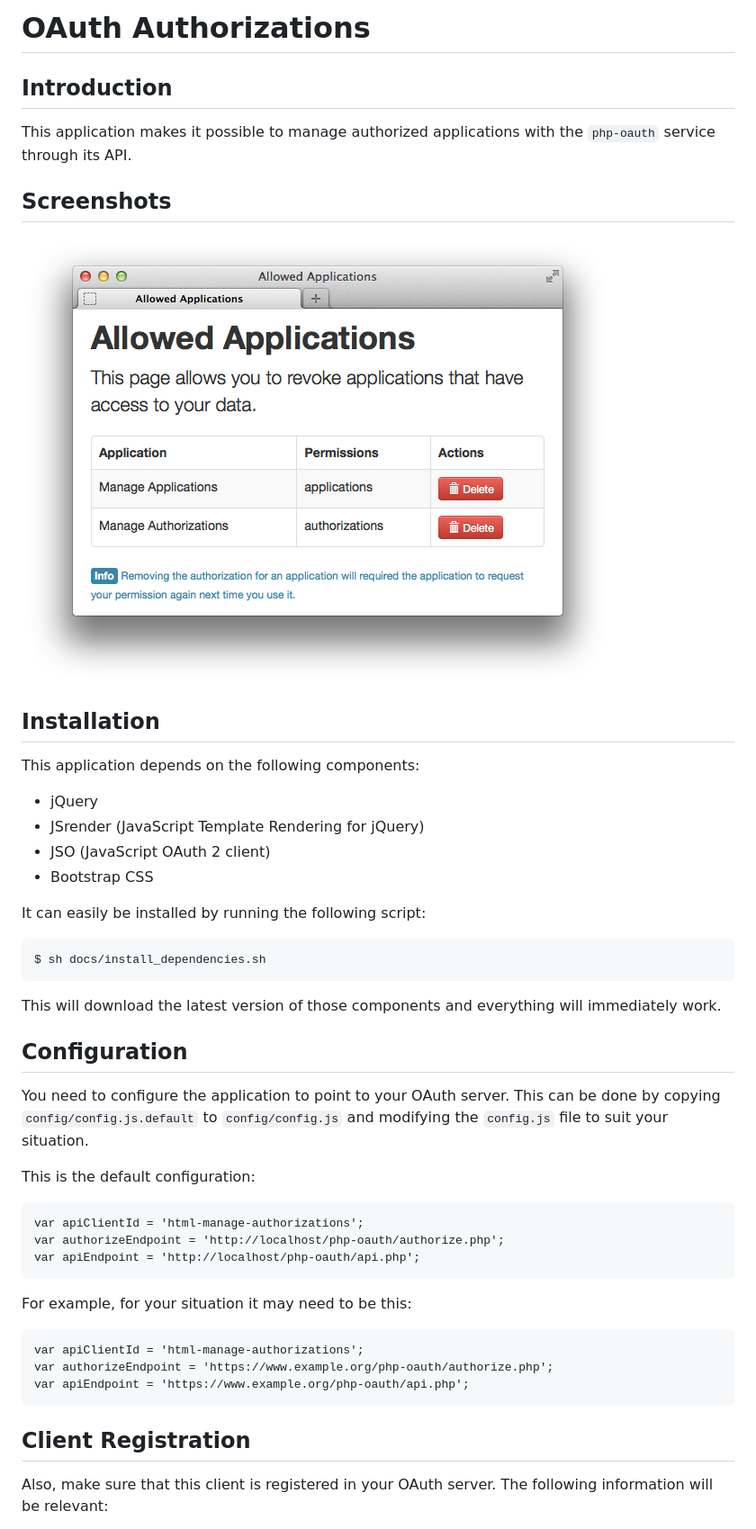
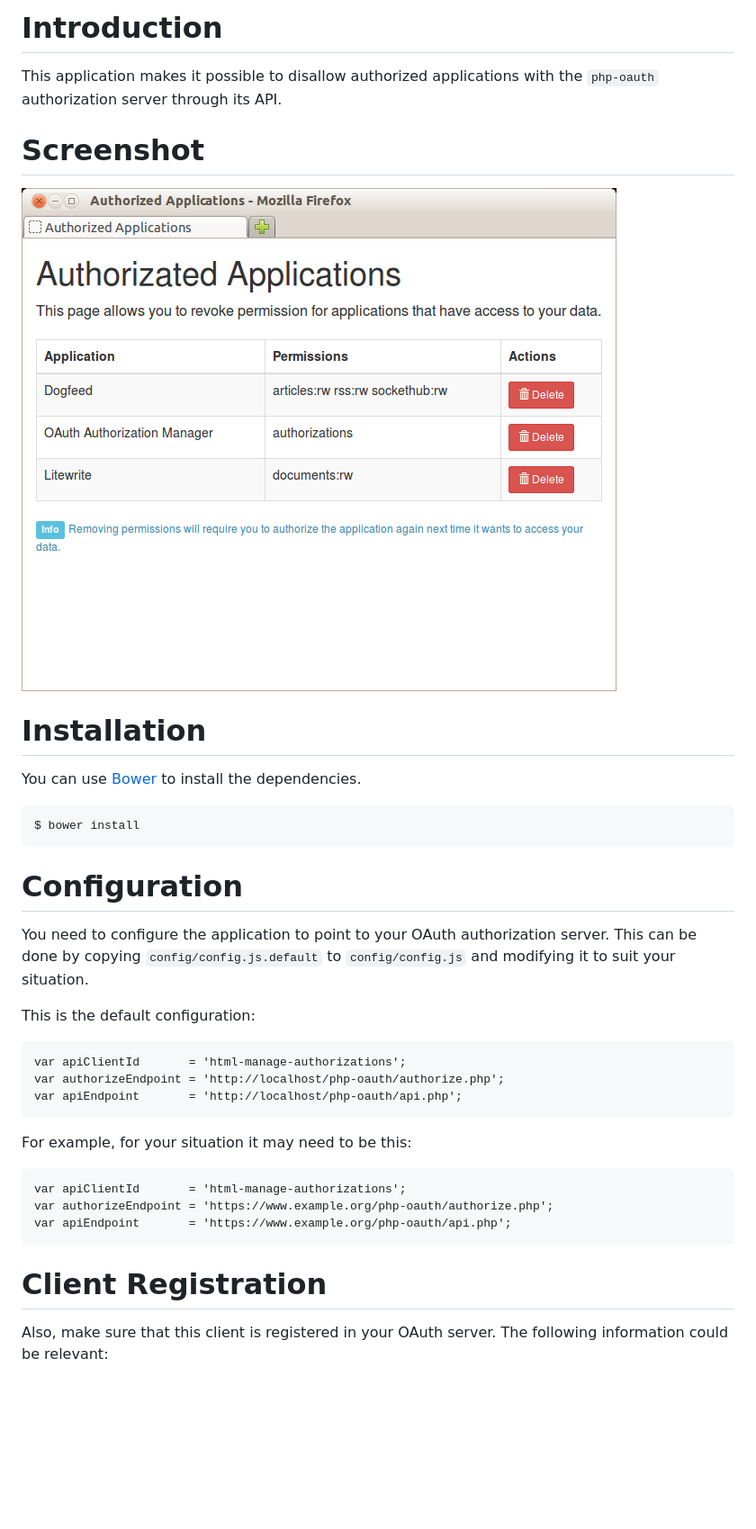
Before and after one commit to fkooman/html-manage-authorizations, a Markdown page: README.md, the part around the change printed below. Shown: that part at 90% size. Drawn GitHub-style; pictures changed too: docs/html-manage-authorizations-screenshot.png (deleted), docs/html-manage-authorizations.png (added); blank space fills up the shorter version.

Commit message:
finish transition to Bower

```diff
--- a/README.md
+++ b/README.md
@@ -1,48 +1,33 @@
-# OAuth Authorizations
+# Introduction
+This application makes it possible to disallow authorized applications with the
+`php-oauth` authorization server through its API.
 
-## Introduction
+# Screenshot
+![html-manage-authorizations](https://github.com/fkooman/html-manage-authorizations/raw/master/docs/html-manage-authorizations.png)
 
-This application makes it possible to manage authorized applications with the
-`php-oauth` service through its API.
+# Installation
+You can use [Bower](http://bower.io) to install the dependencies.
 
-## Screenshots
+    $ bower install
 
-![html-manage-authorizations](https://github.com/fkooman/html-manage-authorizations/raw/master/docs/html-manage-authorizations-screenshot.png)
-
-## Installation
-
-This application depends on the following components:
-
-* jQuery
-* JSrender (JavaScript Template Rendering for jQuery)
-* JSO (JavaScript OAuth 2 client)
-* Bootstrap CSS
-
-It can easily be installed by running the following script:
-
-    $ sh docs/install_dependencies.sh
-
-This will download the latest version of those components and everything will
-immediately work.
-
-## Configuration
-You need to configure the application to point to your OAuth server. This can
-be done by copying `config/config.js.default` to `config/config.js` and
-modifying the `config.js` file to suit your situation.
+# Configuration
+You need to configure the application to point to your OAuth authorization
+server. This can be done by copying `config/config.js.default` to
+`config/config.js` and modifying it to suit your situation.
 
 This is the default configuration:
 
-    var apiClientId = 'html-manage-authorizations';
+    var apiClientId       = 'html-manage-authorizations';
     var authorizeEndpoint = 'http://localhost/php-oauth/authorize.php';
-    var apiEndpoint = 'http://localhost/php-oauth/api.php';
+    var apiEndpoint       = 'http://localhost/php-oauth/api.php';
 
 For example, for your situation it may need to be this:
 
-    var apiClientId = 'html-manage-authorizations';
+    var apiClientId       = 'html-manage-authorizations';
     var authorizeEndpoint = 'https://www.example.org/php-oauth/authorize.php';
-    var apiEndpoint = 'https://www.example.org/php-oauth/api.php';
+    var apiEndpoint       = 'https://www.example.org/php-oauth/api.php';
 
-## Client Registration
-Also, make sure that this client is registered in your OAuth server. The following
-information will be relevant:
+# Client Registration
+Also, make sure that this client is registered in your OAuth server. The
+following information could be relevant:
 
```
Also changed, not shown: other parts of README.md (+7 -22 lines), 5 other files.
